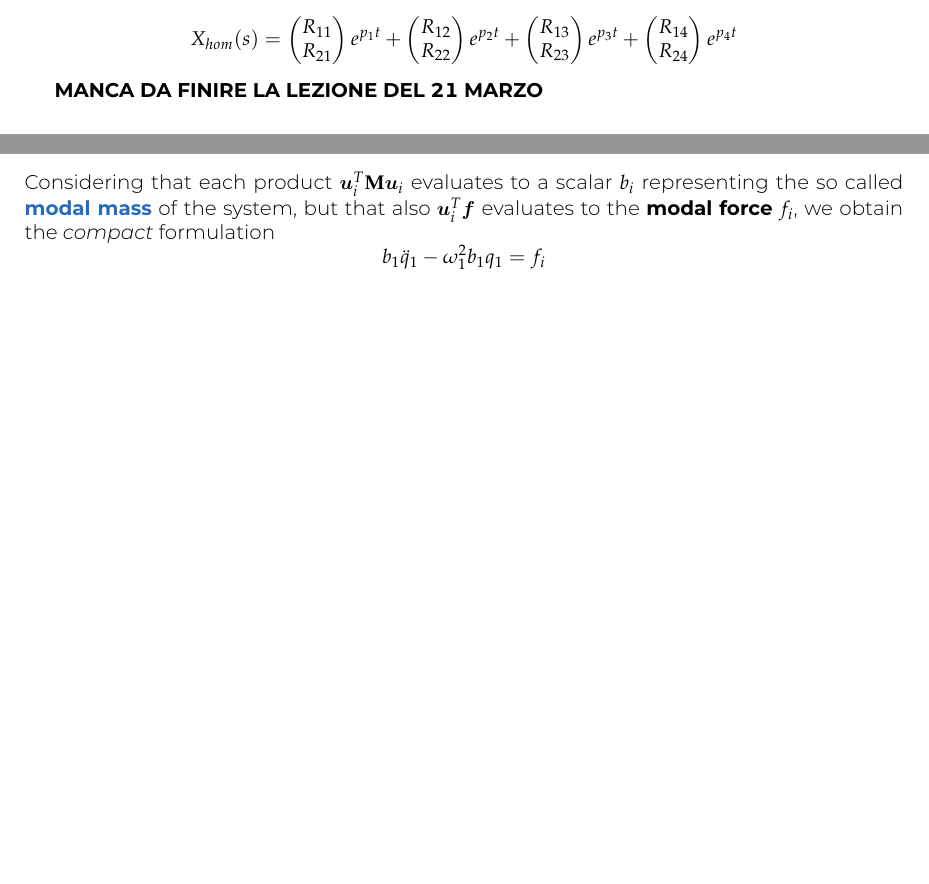
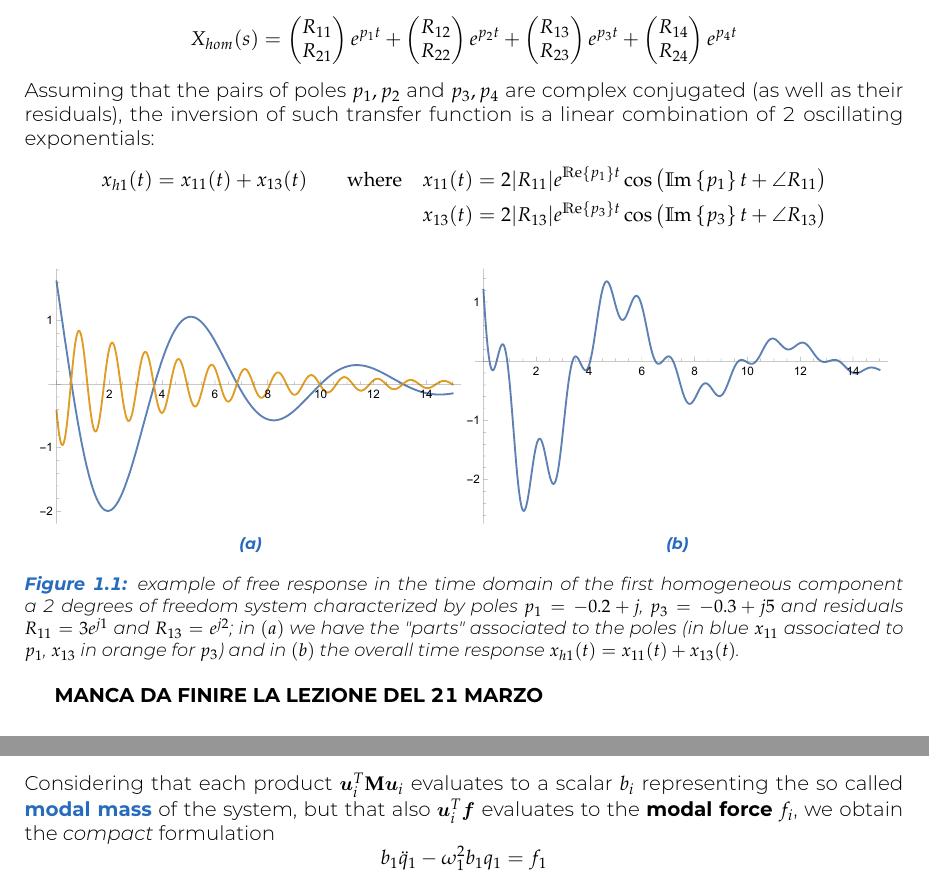
Before and after one commit to matteodv99tn/MV-notes, a LaTeX thesis (Mechanical Vibrations.tex, which reads Chapters/linsystem.tex): two parts of pages 13 and 14 of 15 before the commit and two parts of pages 13 and 15 of 16 after it, joined at a grey line, cut so that both start at the same text, the shorter picture padded with empty space. The pictures show the PDF file Mechanical Vibrations.pdf that the author committed with the source.

Commit message:
Lesson 22-03

```diff
--- a/Chapters/linsystem.tex
+++ b/Chapters/linsystem.tex
@@ -288,8 +288,22 @@
 	\[ X_{h2}(s) = \underbrace{\frac{R_{21}}{s-p_1} + \frac{R_{22}}{s-p_2}}_{X_{21}(s) \mapsto x_{21}(t) } + \underbrace{\frac{R_{23}}{s-p_3} + \frac{R_{24}}{s-p_4}}_{X_{23}(s)\mapsto x_{23}(t)} \]
 	This means that the homogeneous response (considering the preliminary assumption formulated) is in the form
 	\[ X_{hom}(s) = \vec{R_{11} \\ R_{21} } e^{p_1 t} + \vec{R_{12} \\ R_{22} } e^{p_2 t} + \vec{R_{13} \\ R_{23} } e^{p_3 t} + \vec{R_{14} \\ R_{24} } e^{p_4 t} \]
+	Assuming that the pairs of poles $p_1,p_2$ and $p_3,p_4$ are complex conjugated (as well as their residuals), the inversion of such transfer function is a linear combination of 2 oscillating exponentials:
+	\begin{align*}
+		x_{h1}(t) = x_{11}(t) + x_{13}(t) \qquad \textrm{where} \quad & x_{11}(t) = 2 |R_{11}| e^{\Re{p_1} t}\cos\big(\Im{p_1} t +\angle{R_{11}}\big) \\
+		& x_{13}(t) = 2 |R_{13}| e^{\Re{p_3} t}\cos\big(\Im{p_3} t +\angle{R_{13}}\big)
+	\end{align*}
 
-	\textbf{MANCA DA FINIRE LA LEZIONE DEL 21 MARZO}
+	\begin{figure}[bht]
+		\centering
+		\begin{subfigure}{0.48\linewidth}
+			\centering \includegraphics[width=\linewidth]{2dof-a} \caption{}
+		\end{subfigure}
+		\begin{subfigure}{0.48\linewidth}
+			\centering \includegraphics[width=\linewidth]{2dof-b} \caption{}
+		\end{subfigure}
+		\caption{example of free response in the time domain of the first homogeneous component a 2 degrees of freedom system characterized by poles $p_1 = -0.2 + j$, $p_3 = -0.3 + j5$ and residuals $R_{11} = 3 e^{j1}$ and  $R_{13} = e^{j2}$; in $(a)$ we have the "parts" associated to the poles (in blue $x_{11}$ associated to $p_1$, $x_{13}$ in orange for $p_3$) and in $(b)$ the overall time response $x_{h1}(t) = x_{11}(t) + x_{13}(t)$.  }
+	\end{figure}
 
 
 \subsubsection{Free vibration and natural frequencies}
```
Also changed, not shown: Images/2dof-a.pdf (added), Images/2dof-b.pdf (added), Mechanical Vibrations.pdf.
